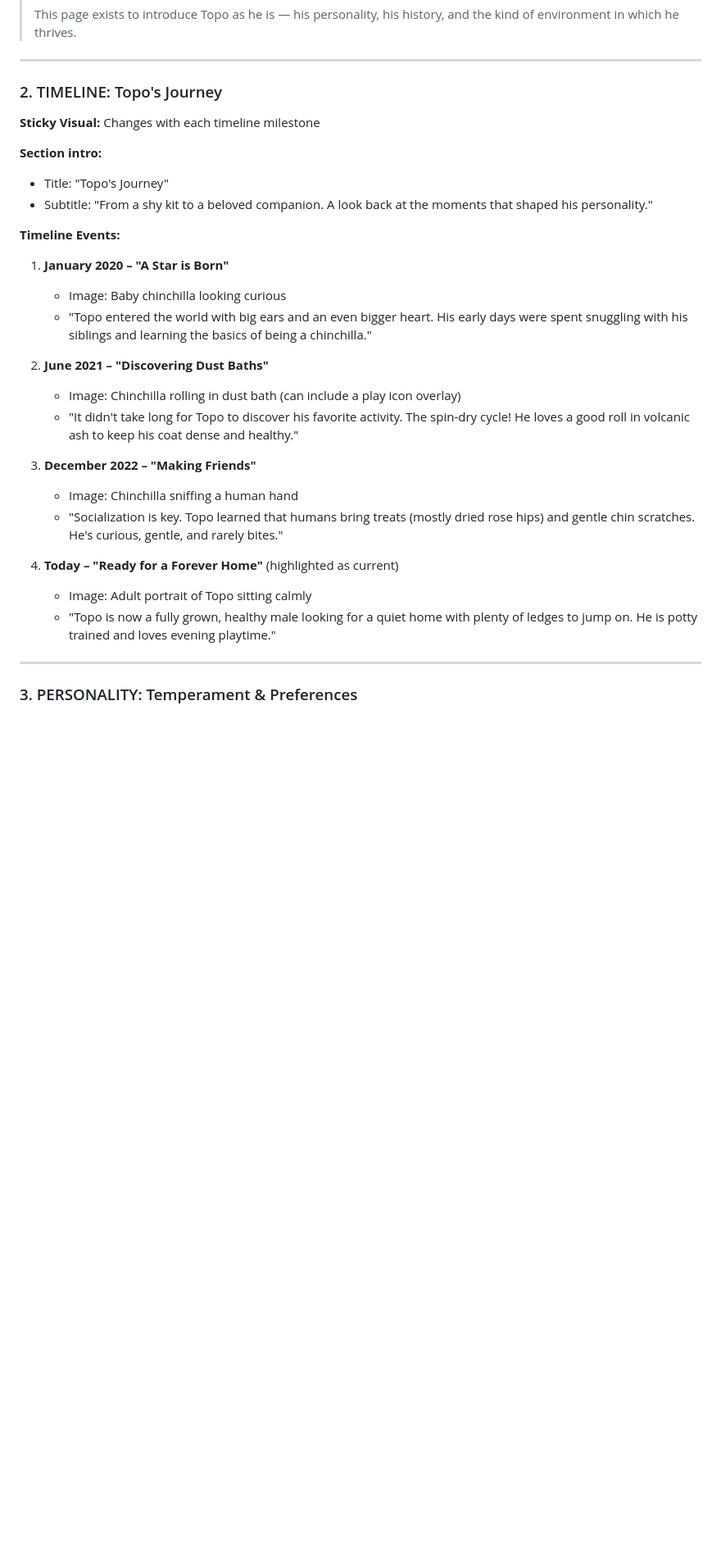
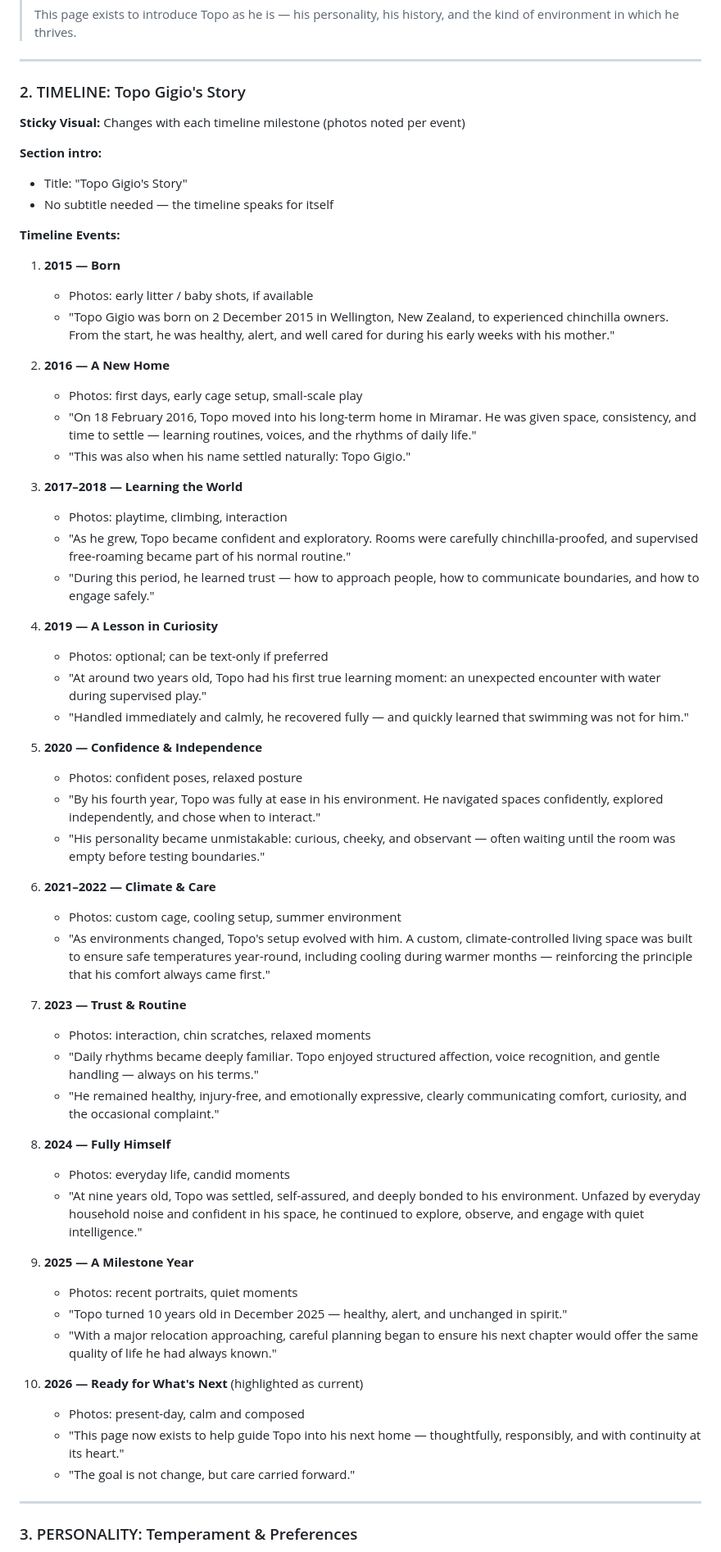
Before and after one commit to moschopsnz/topo, a Markdown page: CLAUDE_CODE_PROMPT.md, the part around the change. Shown at 82% size. Drawn GitHub-style; blank space fills up the shorter version.

Commit message:
Update Timeline section with detailed life history (v1 draft)
- Expanded from 4 generic events to 10 real milestones (2015-2026)
- Includes specific dates: born 2 Dec 2015, moved 18 Feb 2016
- Added authentic life events: water incident (2019), custom climate
  setup (2021-2022), 10th birthday milestone (2025)
- Photo suggestions noted for each timeline entry
- Final entry reflects purpose: "care carried forward"

```diff
--- a/CLAUDE_CODE_PROMPT.md
+++ b/CLAUDE_CODE_PROMPT.md
@@ -86,31 +86,62 @@ Implement a **scroll-triggered reveal system** where:
 
 ---
 
-### 2. TIMELINE: Topo's Journey
+### 2. TIMELINE: Topo Gigio's Story
 
-**Sticky Visual:** Changes with each timeline milestone
+**Sticky Visual:** Changes with each timeline milestone (photos noted per event)
 
 **Section intro:**
-- Title: "Topo's Journey"
-- Subtitle: "From a shy kit to a beloved companion. A look back at the moments that shaped his personality."
+- Title: "Topo Gigio's Story"
+- No subtitle needed — the timeline speaks for itself
 
 **Timeline Events:**
 
-1. **January 2020 – "A Star is Born"**
-   - Image: Baby chinchilla looking curious
-   - "Topo entered the world with big ears and an even bigger heart. His early days were spent snuggling with his siblings and learning the basics of being a chinchilla."
+1. **2015 — Born**
+   - Photos: early litter / baby shots, if available
+   - "Topo Gigio was born on 2 December 2015 in Wellington, New Zealand, to experienced chinchilla owners. From the start, he was healthy, alert, and well cared for during his early weeks with his mother."
 
-2. **June 2021 – "Discovering Dust Baths"**
-   - Image: Chinchilla rolling in dust bath (can include a play icon overlay)
-   - "It didn't take long for Topo to discover his favorite activity. The spin-dry cycle! He loves a good roll in volcanic ash to keep his coat dense and healthy."
+2. **2016 — A New Home**
+   - Photos: first days, early cage setup, small-scale play
+   - "On 18 February 2016, Topo moved into his long-term home in Miramar. He was given space, consistency, and time to settle — learning routines, voices, and the rhythms of daily life."
+   - "This was also when his name settled naturally: Topo Gigio."
 
-3. **December 2022 – "Making Friends"**
-   - Image: Chinchilla sniffing a human hand
-   - "Socialization is key. Topo learned that humans bring treats (mostly dried rose hips) and gentle chin scratches. He's curious, gentle, and rarely bites."
+3. **2017–2018 — Learning the World**
+   - Photos: playtime, climbing, interaction
+   - "As he grew, Topo became confident and exploratory. Rooms were carefully chinchilla-proofed, and supervised free-roaming became part of his normal routine."
+   - "During this period, he learned trust — how to approach people, how to communicate boundaries, and how to engage safely."
 
-4. **Today – "Ready for a Forever Home"** (highlighted as current)
-   - Image: Adult portrait of Topo sitting calmly
-   - "Topo is now a fully grown, healthy male looking for a quiet home with plenty of ledges to jump on. He is potty trained and loves evening playtime."
+4. **2019 — A Lesson in Curiosity**
+   - Photos: optional; can be text-only if preferred
+   - "At around two years old, Topo had his first true learning moment: an unexpected encounter with water during supervised play."
+   - "Handled immediately and calmly, he recovered fully — and quickly learned that swimming was not for him."
+
+5. **2020 — Confidence & Independence**
+   - Photos: confident poses, relaxed posture
+   - "By his fourth year, Topo was fully at ease in his environment. He navigated spaces confidently, explored independently, and chose when to interact."
+   - "His personality became unmistakable: curious, cheeky, and observant — often waiting until the room was empty before testing boundaries."
+
+6. **2021–2022 — Climate & Care**
+   - Photos: custom cage, cooling setup, summer environment
+   - "As environments changed, Topo's setup evolved with him. A custom, climate-controlled living space was built to ensure safe temperatures year-round, including cooling during warmer months — reinforcing the principle that his comfort always came first."
+
+7. **2023 — Trust & Routine**
+   - Photos: interaction, chin scratches, relaxed moments
+   - "Daily rhythms became deeply familiar. Topo enjoyed structured affection, voice recognition, and gentle handling — always on his terms."
+   - "He remained healthy, injury-free, and emotionally expressive, clearly communicating comfort, curiosity, and the occasional complaint."
+
+8. **2024 — Fully Himself**
+   - Photos: everyday life, candid moments
+   - "At nine years old, Topo was settled, self-assured, and deeply bonded to his environment. Unfazed by everyday household noise and confident in his space, he continued to explore, observe, and engage with quiet intelligence."
+
+9. **2025 — A Milestone Year**
+   - Photos: recent portraits, quiet moments
+   - "Topo turned 10 years old in December 2025 — healthy, alert, and unchanged in spirit."
+   - "With a major relocation approaching, careful planning began to ensure his next chapter would offer the same quality of life he had always known."
+
+10. **2026 — Ready for What's Next** (highlighted as current)
+    - Photos: present-day, calm and composed
+    - "This page now exists to help guide Topo into his next home — thoughtfully, responsibly, and with continuity at its heart."
+    - "The goal is not change, but care carried forward."
 
 ---
 
```
